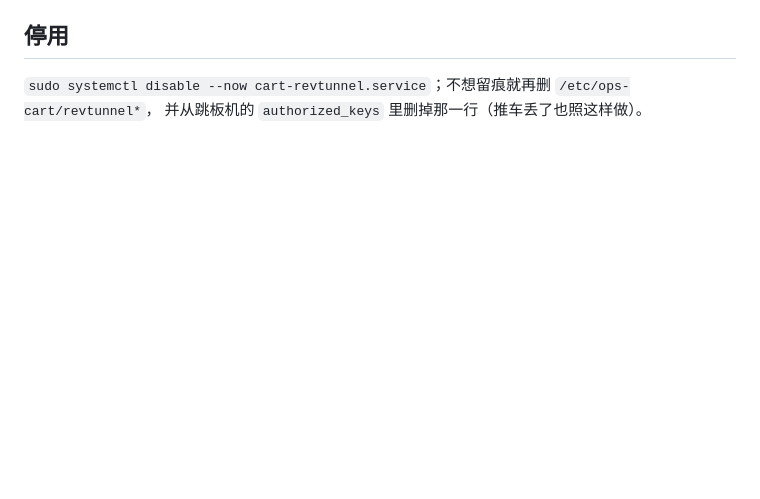
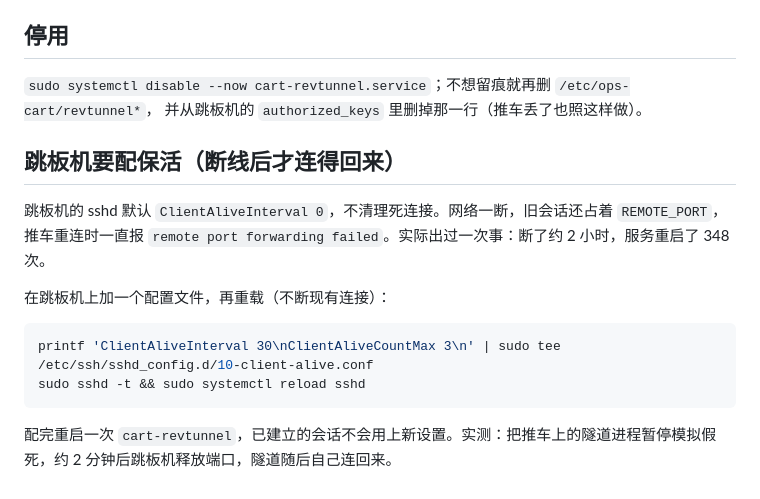
Before and after one commit to uaih3k9x/ops-cart, a Markdown page: docs/REMOTE_TUNNEL.md, the part around the change. GitHub-like rendering; blank space fills up the shorter version.

Commit message:
docs: 备用通道的跳板机要配 ClientAlive, 否则断线后端口被旧会话占着连不回来
Co-Authored-By: Claude Opus 5.5 <noreply@anthropic.com>

````diff
--- a/docs/REMOTE_TUNNEL.md
+++ b/docs/REMOTE_TUNNEL.md
@@ -71,3 +71,16 @@ journalctl -u cart-revtunnel -n 20               # 有 "remote port forwarding f
 
 `sudo systemctl disable --now cart-revtunnel.service`；不想留痕就再删 `/etc/ops-cart/revtunnel*`，
 并从跳板机的 `authorized_keys` 里删掉那一行（推车丢了也照这样做）。
+
+## 跳板机要配保活（断线后才连得回来）
+
+跳板机的 sshd 默认 `ClientAliveInterval 0`，不清理死连接。网络一断，旧会话还占着 `REMOTE_PORT`，推车重连时一直报 `remote port forwarding failed`。实际出过一次事：断了约 2 小时，服务重启了 348 次。
+
+在跳板机上加一个配置文件，再重载（不断现有连接）：
+
+```bash
+printf 'ClientAliveInterval 30\nClientAliveCountMax 3\n' | sudo tee /etc/ssh/sshd_config.d/10-client-alive.conf
+sudo sshd -t && sudo systemctl reload sshd
+```
+
+配完重启一次 `cart-revtunnel`，已建立的会话不会用上新设置。实测：把推车上的隧道进程暂停模拟假死，约 2 分钟后跳板机释放端口，隧道随后自己连回来。
````
